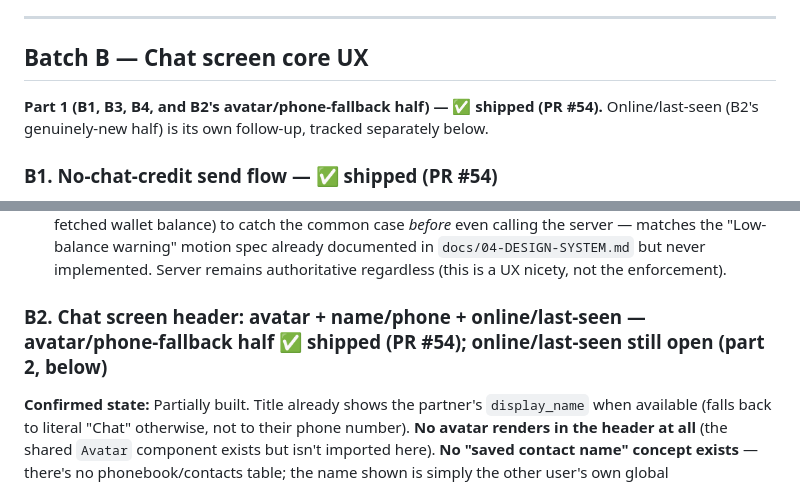
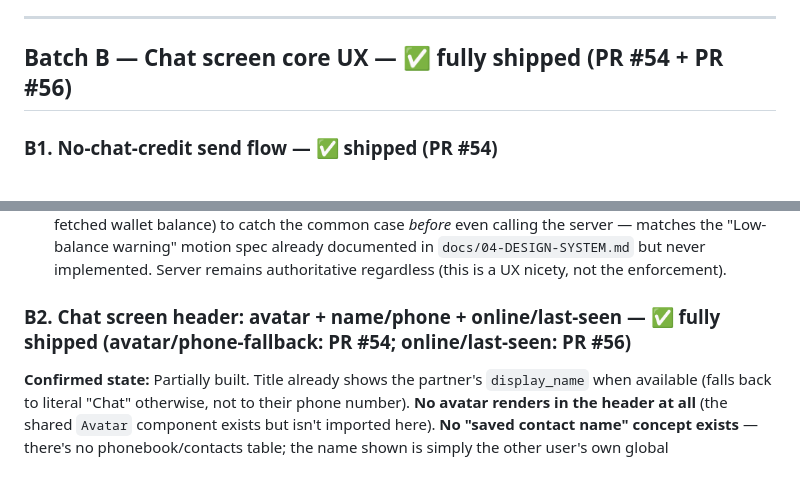
Before and after one commit to hansonuko/InvolveMe, a Markdown page: docs/10-UX-REFINEMENT-BACKLOG.md, 2 parts joined by grey strips. Drawn GitHub-style.

Commit message:
docs: mark Batch B fully shipped
PR #54 (part 1) + PR #56 (part 2, online/last-seen).

Co-Authored-By: Claude Sonnet 5 <noreply@anthropic.com>

```diff
--- a/docs/10-UX-REFINEMENT-BACKLOG.md
+++ b/docs/10-UX-REFINEMENT-BACKLOG.md
@@ -53,9 +53,7 @@ Do this first: it's low-risk, touches shared tokens/components only (no schema,
 
 ---
 
-## Batch B — Chat screen core UX
-
-**Part 1 (B1, B3, B4, and B2's avatar/phone-fallback half) — ✅ shipped (PR #54).** Online/last-seen (B2's genuinely-new half) is its own follow-up, tracked separately below.
+## Batch B — Chat screen core UX — ✅ fully shipped (PR #54 + PR #56)
 
 ### B1. No-chat-credit send flow — ✅ shipped (PR #54)
 
@@ -67,7 +65,7 @@ Do this first: it's low-risk, touches shared tokens/components only (no schema,
 - **Pending-until-funded send:** recommend keeping this **entirely client-local** — never touch server-side money logic for this (per CLAUDE.md rule #1, no financial logic lives client-side, and a server-side "pending send queue" would be new money-adjacent surface for no real benefit). Concretely: on a 402, keep the composed text in a small local "pending outbox" (one item, this thread), show it as a distinct pending bubble in the message list, and auto-retry the real send once `useWallets`' existing Realtime subscription reports `topup_credit` ≥ the required amount — no polling, reuses infrastructure that's already live.
 - Client-side pre-send balance check (comparing typed word-count-derived cost against the already-fetched wallet balance) to catch the common case _before_ even calling the server — matches the "Low-balance warning" motion spec already documented in `docs/04-DESIGN-SYSTEM.md` but never implemented. Server remains authoritative regardless (this is a UX nicety, not the enforcement).
 
-### B2. Chat screen header: avatar + name/phone + online/last-seen — avatar/phone-fallback half ✅ shipped (PR #54); online/last-seen still open (part 2, below)
+### B2. Chat screen header: avatar + name/phone + online/last-seen — ✅ fully shipped (avatar/phone-fallback: PR #54; online/last-seen: PR #56)
 
 **Confirmed state:** Partially built. Title already shows the partner's `display_name` when available (falls back to literal "Chat" otherwise, not to their phone number). **No avatar renders in the header at all** (the shared `Avatar` component exists but isn't imported here). **No "saved contact name" concept exists** — there's no phonebook/contacts table; the name shown is simply the other user's own global `display_name`. **No online/last-seen mechanism exists anywhere, client or server** — `docs/05`'s presence-channel spec was explicitly never implemented (confirmed by the code's own comment).
 **Refined spec:**
```
